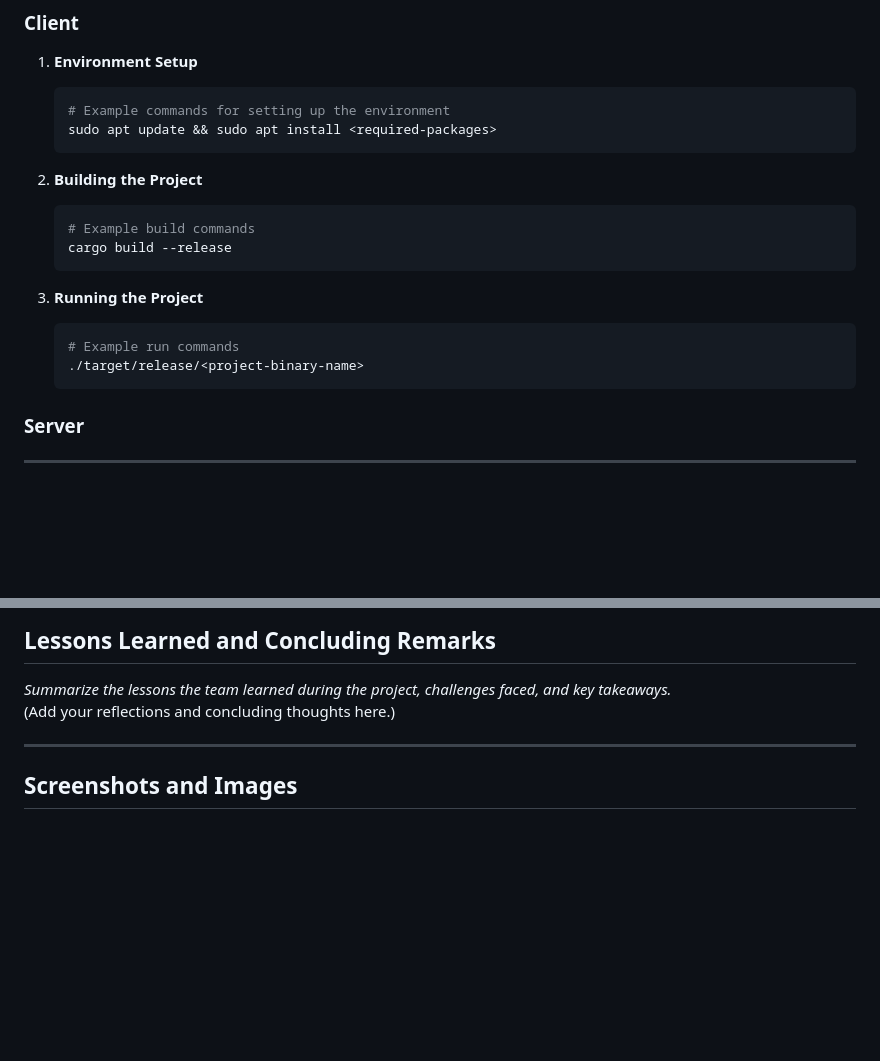
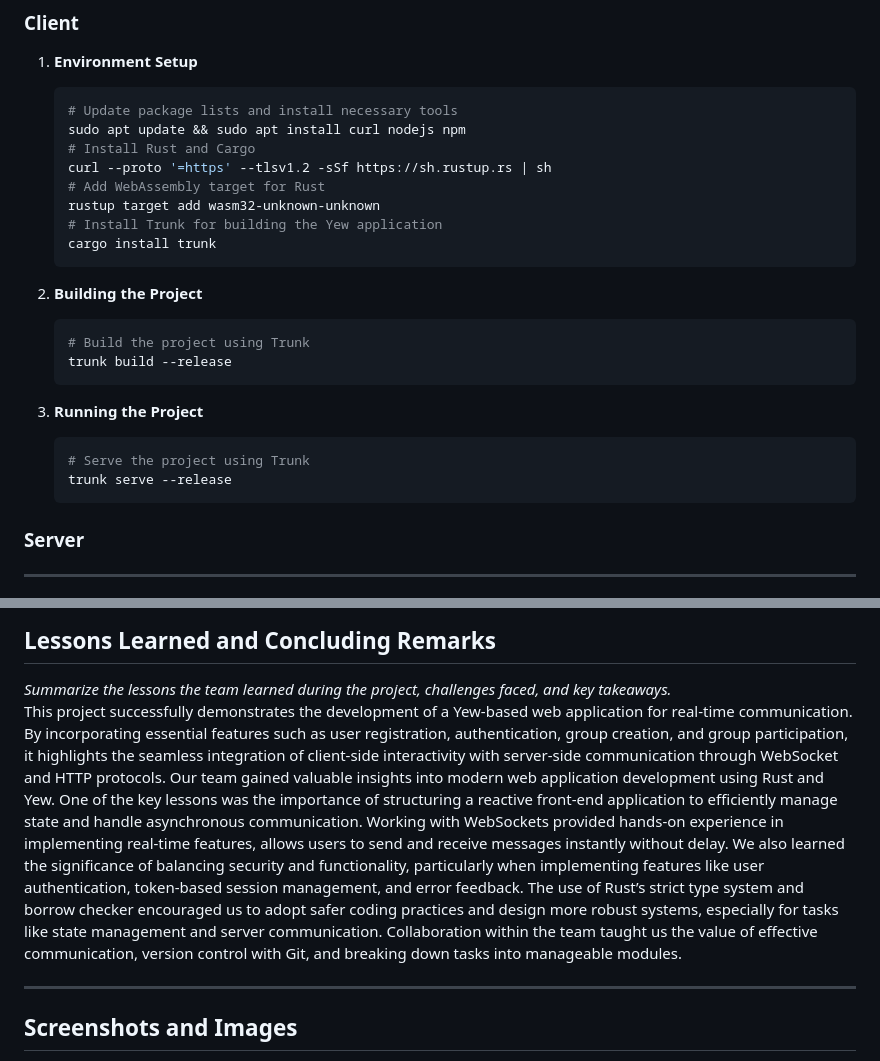
Before and after one commit to andyzhou23/ece1724_rust_project, a Markdown page: readme.md, 2 parts joined by grey strips. Rendered like a GitHub page; blank space fills up the shorter version.

Commit message:
added Reproducibility Guide and conclusion

````diff
--- a/readme.md
+++ b/readme.md
@@ -94,23 +94,30 @@ This need for quick, public and unrestricted access is why we decided to develop
 1. **Environment Setup**
 
     ```bash
-    # Example commands for setting up the environment
-    sudo apt update && sudo apt install <required-packages>
+    # Update package lists and install necessary tools
+    sudo apt update && sudo apt install curl nodejs npm
+    # Install Rust and Cargo
+    curl --proto '=https' --tlsv1.2 -sSf https://sh.rustup.rs | sh
+    # Add WebAssembly target for Rust
+    rustup target add wasm32-unknown-unknown
+    # Install Trunk for building the Yew application
+    cargo install trunk
     ```
 
 2. **Building the Project**
 
     ```bash
-    # Example build commands
-    cargo build --release
+    # Build the project using Trunk
+    trunk build --release
     ```
 
 3. **Running the Project**
 
     ```bash
-    # Example run commands
-    ./target/release/<project-binary-name>
+    # Serve the project using Trunk
+    trunk serve --release
     ```
+
 
 ### Server
 
@@ -129,7 +136,7 @@ This need for quick, public and unrestricted access is why we decided to develop
 ## Lessons Learned and Concluding Remarks
 
 *Summarize the lessons the team learned during the project, challenges faced, and key takeaways.*
-(Add your reflections and concluding thoughts here.)
+This project successfully demonstrates the development of a Yew-based web application for real-time communication. By incorporating essential features such as user registration, authentication, group creation, and group participation, it highlights the seamless integration of client-side interactivity with server-side communication through WebSocket and HTTP protocols. Our team gained valuable insights into modern web application development using Rust and Yew. One of the key lessons was the importance of structuring a reactive front-end application to efficiently manage state and handle asynchronous communication. Working with WebSockets provided hands-on experience in implementing real-time features, allows users to send and receive messages instantly without delay. We also learned the significance of balancing security and functionality, particularly when implementing features like user authentication, token-based session management, and error feedback. The use of Rust’s strict type system and borrow checker encouraged us to adopt safer coding practices and design more robust systems, especially for tasks like state management and server communication. Collaboration within the team taught us the value of effective communication, version control with Git, and breaking down tasks into manageable modules.
 
 ---
 
````
